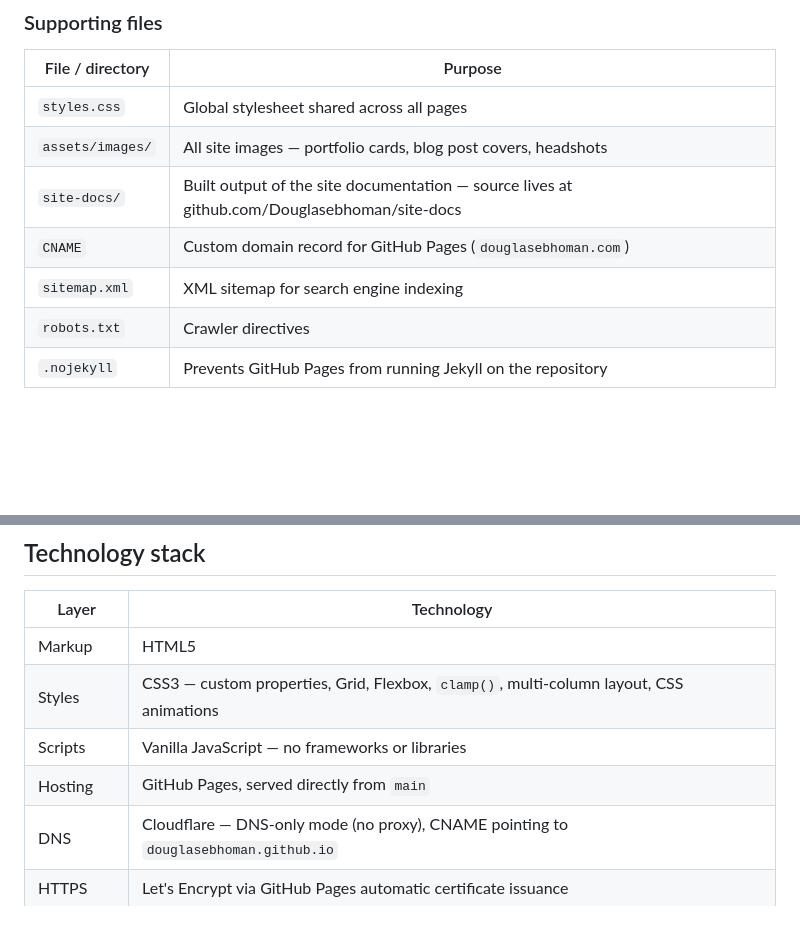
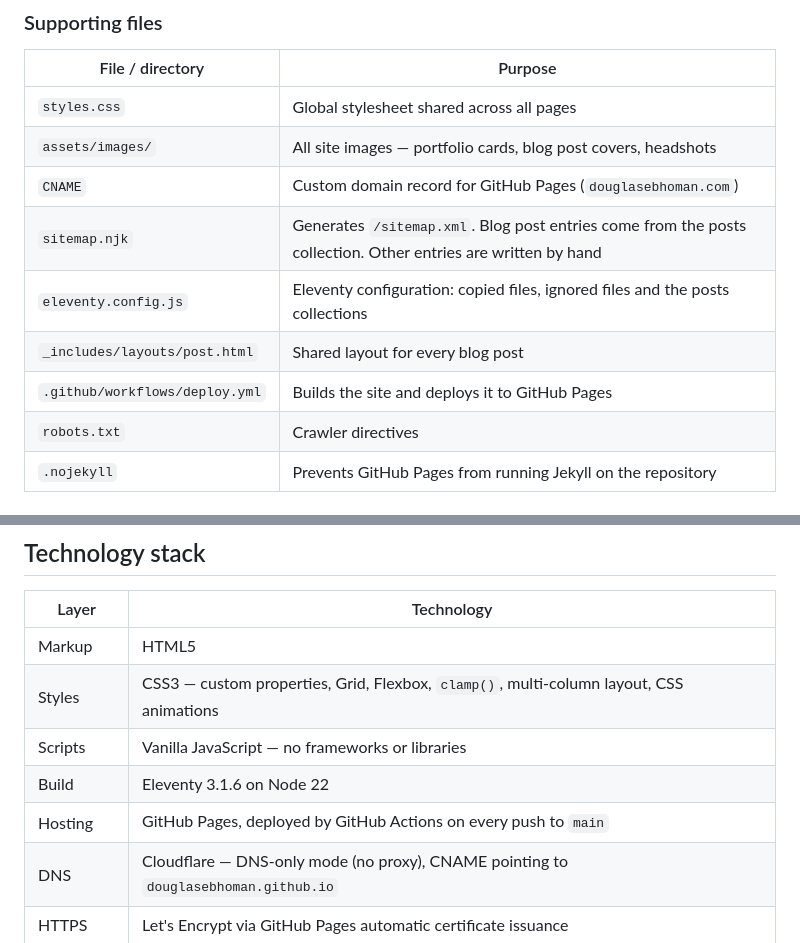
Before and after one commit to Douglasebhoman/douglasebhoman.github.io, a Markdown page: README.md, 2 parts joined by grey strips. GitHub-like rendering; blank space fills up the shorter version.

```diff
--- a/README.md
+++ b/README.md
@@ -30,9 +31,11 @@ The repository contents are the deployment artefact.
 | --- | --- |
 | `styles.css` | Global stylesheet shared across all pages |
 | `assets/images/` | All site images — portfolio cards, blog post covers, headshots |
-| `site-docs/` | Built output of the site documentation — source lives at github.com/Douglasebhoman/site-docs |
 | `CNAME` | Custom domain record for GitHub Pages (`douglasebhoman.com`) |
-| `sitemap.xml` | XML sitemap for search engine indexing |
+| `sitemap.njk` | Generates `/sitemap.xml`. Blog post entries come from the posts collection. Other entries are written by hand |
+| `eleventy.config.js` | Eleventy configuration: copied files, ignored files and the posts collections |
+| `_includes/layouts/post.html` | Shared layout for every blog post |
+| `.github/workflows/deploy.yml` | Builds the site and deploys it to GitHub Pages |
 | `robots.txt` | Crawler directives |
 | `.nojekyll` | Prevents GitHub Pages from running Jekyll on the repository |
 
@@ -45,7 +48,8 @@ The repository contents are the deployment artefact.
 | Markup | HTML5 |
 | Styles | CSS3 — custom properties, Grid, Flexbox, `clamp()`, multi-column layout, CSS animations |
 | Scripts | Vanilla JavaScript — no frameworks or libraries |
-| Hosting | GitHub Pages, served directly from `main` |
+| Build | Eleventy 3.1.6 on Node 22 |
+| Hosting | GitHub Pages, deployed by GitHub Actions on every push to `main` |
 | DNS | Cloudflare — DNS-only mode (no proxy), CNAME pointing to `douglasebhoman.github.io` |
 | HTTPS | Let's Encrypt via GitHub Pages automatic certificate issuance |
 | Fonts | Google Fonts — Fraunces, DM Sans, DM Mono |
```
Also changed, not shown: other parts of README.md (+18 -10 lines).
